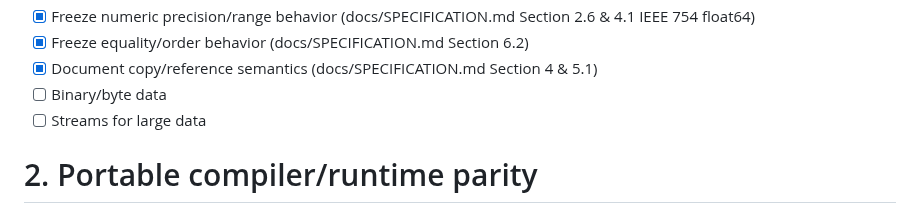
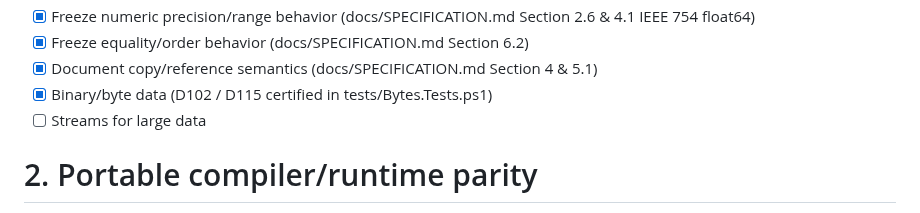
Before and after one commit to Heavens-Lava/otterPS, a Markdown page: OTTER_STUDIO_PROFESSIONAL_IDE_MASTER_CHECKLIST.md, the part around the change. Drawn GitHub-style.

Commit message:
checklist: certify binary/byte data (D102/D115) in Section 1

```diff
--- a/OTTER_STUDIO_PROFESSIONAL_IDE_MASTER_CHECKLIST.md
+++ b/OTTER_STUDIO_PROFESSIONAL_IDE_MASTER_CHECKLIST.md
@@ -91,7 +91,7 @@ platform.
 -   [x] Freeze numeric precision/range behavior (docs/SPECIFICATION.md Section 2.6 & 4.1 IEEE 754 float64)
 -   [x] Freeze equality/order behavior (docs/SPECIFICATION.md Section 6.2)
 -   [x] Document copy/reference semantics (docs/SPECIFICATION.md Section 4 & 5.1)
--   [ ] Binary/byte data
+-   [x] Binary/byte data (D102 / D115 certified in tests/Bytes.Tests.ps1)
 -   [ ] Streams for large data
 
 # 2. Portable compiler/runtime parity
```
